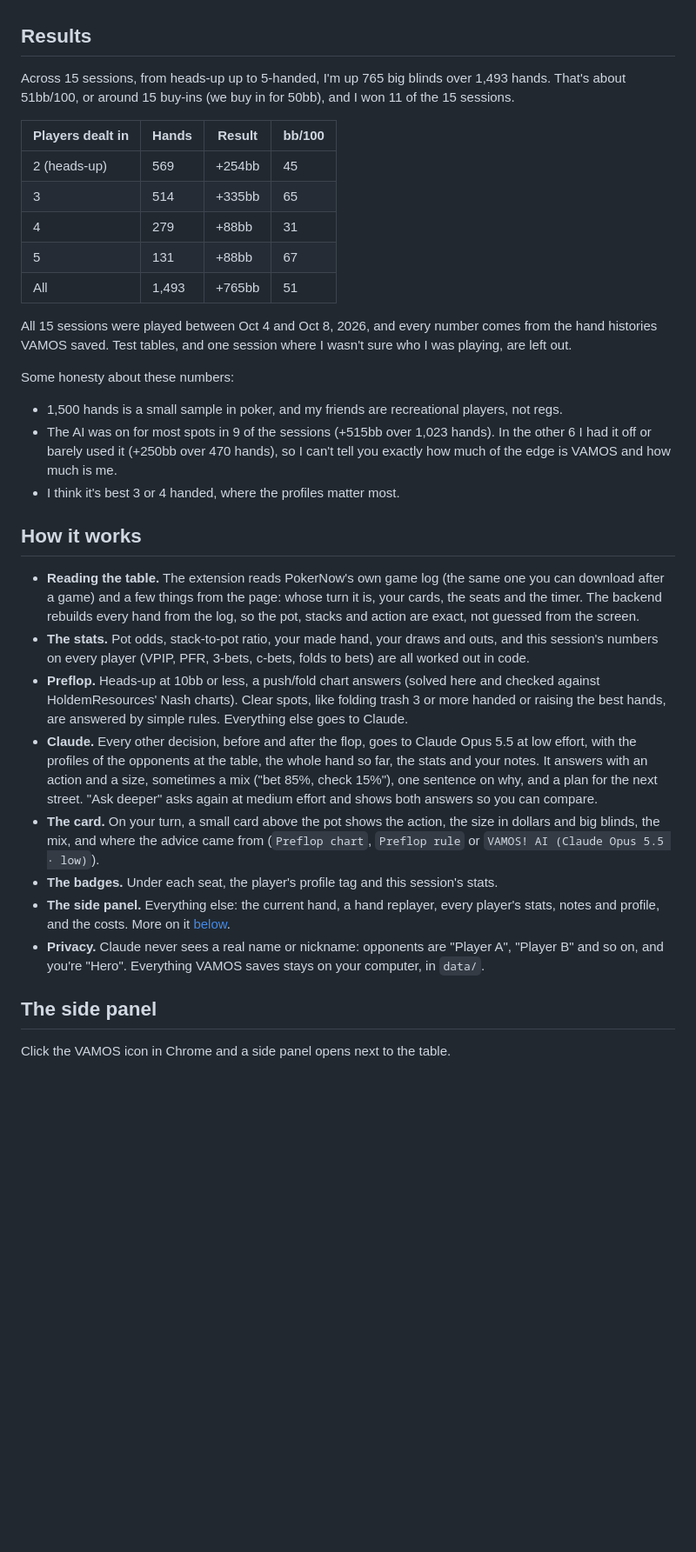
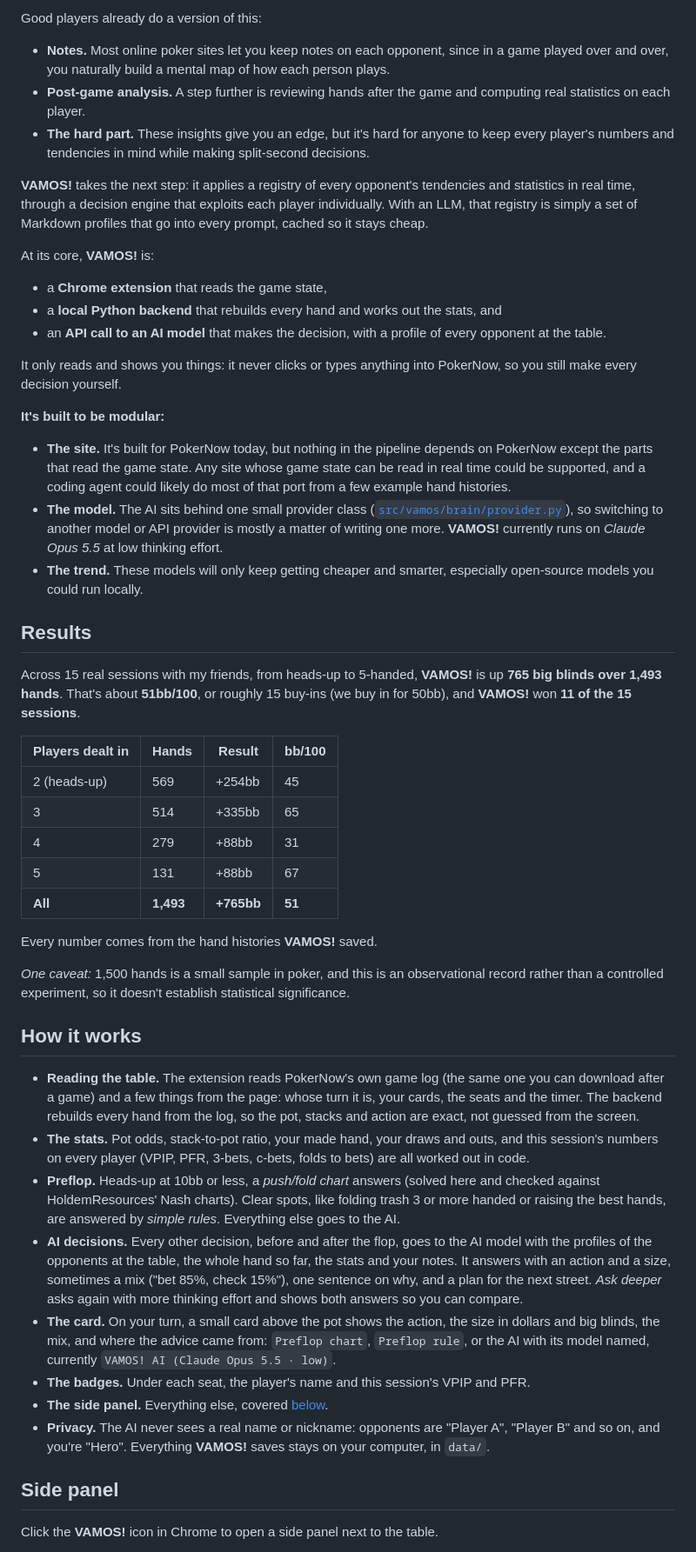
Before and after one commit to JessupByun/VAMOS, a Markdown page: README.md, the part around one of its changes. Shown at 87% size. Drawn GitHub-style; blank space fills up the shorter version.

```diff
--- a/README.md
+++ b/README.md
@@ -39,8 +49,30 @@ And these models are only going to keep getting cheaper and more intelligent, es
+Good players already do a version of this:
+
+- **Notes.** Most online poker sites let you keep notes on each opponent, since in a game played over and over, you naturally build a mental map of how each person plays.
+- **Post-game analysis.** A step further is reviewing hands after the game and computing real statistics on each player.
+- **The hard part.** These insights give you an edge, but it's hard for anyone to keep every player's numbers and tendencies in mind while making split-second decisions.
+
+**VAMOS!** takes the next step: it applies a registry of every opponent's tendencies and statistics in real time, through a decision engine that exploits each player individually.
+With an LLM, that registry is simply a set of Markdown profiles that go into every prompt, cached so it stays cheap.
+
+At its core, **VAMOS!** is:
+
+- a **Chrome extension** that reads the game state,
+- a **local Python backend** that rebuilds every hand and works out the stats, and
+- an **API call to an AI model** that makes the decision, with a profile of every opponent at the table.
+
+It only reads and shows you things: it never clicks or types anything into PokerNow, so you still make every decision yourself.
+
+**It's built to be modular:**
+
+- **The site.** It's built for PokerNow today, but nothing in the pipeline depends on PokerNow except the parts that read the game state. Any site whose game state can be read in real time could be supported, and a coding agent could likely do most of that port from a few example hand histories.
+- **The model.** The AI sits behind one small provider class ([`src/vamos/brain/provider.py`](src/vamos/brain/provider.py)), so switching to another model or API provider is mostly a matter of writing one more. **VAMOS!** currently runs on *Claude Opus 5.5* at low thinking effort.
+- **The trend.** These models will only keep getting cheaper and smarter, especially open-source models you could run locally.
 
 ## Results
 
-Across 15 sessions, from heads-up up to 5-handed, I'm up 765 big blinds over 1,493 hands.
-That's about 51bb/100, or around 15 buy-ins (we buy in for 50bb), and I won 11 of the 15 sessions.
+Across 15 real sessions with my friends, from heads-up to 5-handed, **VAMOS!** is up **765 big blinds over 1,493 hands**.
+That's about **51bb/100**, or roughly 15 buy-ins (we buy in for 50bb), and **VAMOS!** won **11 of the 15 sessions**.
 
 | Players dealt in | Hands | Result | bb/100 |
 |---|---|---|---|
@@ -48,28 +80,24 @@ That's about 51bb/100, or around 15 buy-ins (we buy in for 50bb), and I won 11 o
 | 3 | 514 | +335bb | 65 |
 | 4 | 279 | +88bb | 31 |
 | 5 | 131 | +88bb | 67 |
-| All | 1,493 | +765bb | 51 |
+| **All** | **1,493** | **+765bb** | **51** |
 
-All 15 sessions were played between Oct 4 and Oct 8, 2026, and every number comes from the hand histories VAMOS saved.
-Test tables, and one session where I wasn't sure who I was playing, are left out.
+Every number comes from the hand histories **VAMOS!** saved.
 
-Some honesty about these numbers:
-- 1,500 hands is a small sample in poker, and my friends are recreational players, not regs.
-- The AI was on for most spots in 9 of the sessions (+515bb over 1,023 hands). In the other 6 I had it off or barely used it (+250bb over 470 hands), so I can't tell you exactly how much of the edge is VAMOS and how much is me.
-- I think it's best 3 or 4 handed, where the profiles matter most.
+*One caveat:* 1,500 hands is a small sample in poker, and this is an observational record rather than a controlled experiment, so it doesn't establish statistical significance.
 
 ## How it works
 
 - **Reading the table.** The extension reads PokerNow's own game log (the same one you can download after a game) and a few things from the page: whose turn it is, your cards, the seats and the timer. The backend rebuilds every hand from the log, so the pot, stacks and action are exact, not guessed from the screen.
 - **The stats.** Pot odds, stack-to-pot ratio, your made hand, your draws and outs, and this session's numbers on every player (VPIP, PFR, 3-bets, c-bets, folds to bets) are all worked out in code.
-- **Preflop.** Heads-up at 10bb or less, a push/fold chart answers (solved here and checked against HoldemResources' Nash charts). Clear spots, like folding trash 3 or more handed or raising the best hands, are answered by simple rules. Everything else goes to Claude.
-- **Claude.** Every other decision, before and after the flop, goes to Claude Opus 5.5 at low effort, with the profiles of the opponents at the table, the whole hand so far, the stats and your notes. It answers with an action and a size, sometimes a mix ("bet 85%, check 15%"), one sentence on why, and a plan for the next street. "Ask deeper" asks again at medium effort and shows both answers so you can compare.
-- **The card.** On your turn, a small card above the pot shows the action, the size in dollars and big blinds, the mix, and where the advice came from (`Preflop chart`, `Preflop rule` or `VAMOS! AI (Claude Opus 5.5 · low)`).
-- **The badges.** Under each seat, the player's profile tag and this session's stats.
-- **The side panel.** Everything else: the current hand, a hand replayer, every player's stats, notes and profile, and the costs. More on it [below](#the-side-panel).
-- **Privacy.** Claude never sees a real name or nickname: opponents are "Player A", "Player B" and so on, and you're "Hero". Everything VAMOS saves stays on your computer, in `data/`.
+- **Preflop.** Heads-up at 10bb or less, a *push/fold chart* answers (solved here and checked against HoldemResources' Nash charts). Clear spots, like folding trash 3 or more handed or raising the best hands, are answered by *simple rules*. Everything else goes to the AI.
+- **AI decisions.** Every other decision, before and after the flop, goes to the AI model with the profiles of the opponents at the table, the whole hand so far, the stats and your notes. It answers with an action and a size, sometimes a mix ("bet 85%, check 15%"), one sentence on why, and a plan for the next street. *Ask deeper* asks again with more thinking effort and shows both answers so you can compare.
+- **The card.** On your turn, a small card above the pot shows the action, the size in dollars and big blinds, the mix, and where the advice came from: `Preflop chart`, `Preflop rule`, or the AI with its model named, currently `VAMOS! AI (Claude Opus 5.5 · low)`.
+- **The badges.** Under each seat, the player's name and this session's VPIP and PFR.
+- **The side panel.** Everything else, covered [below](#side-panel).
+- **Privacy.** The AI never sees a real name or nickname: opponents are "Player A", "Player B" and so on, and you're "Hero". Everything **VAMOS!** saves stays on your computer, in `data/`.
 
-## The side panel
+## Side panel
 
-Click the VAMOS icon in Chrome and a side panel opens next to the table.
+Click the **VAMOS!** icon in Chrome to open a side panel next to the table.
 
```
Also changed, not shown: other parts of README.md (+107 -76 lines).
